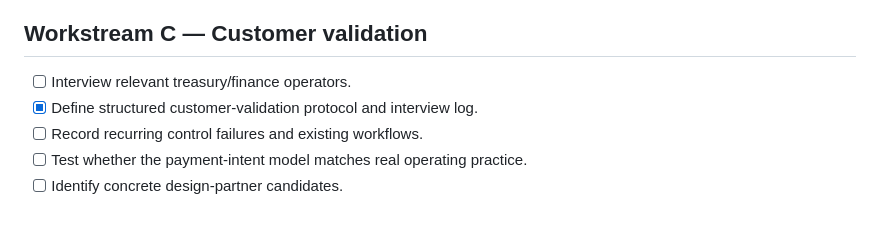
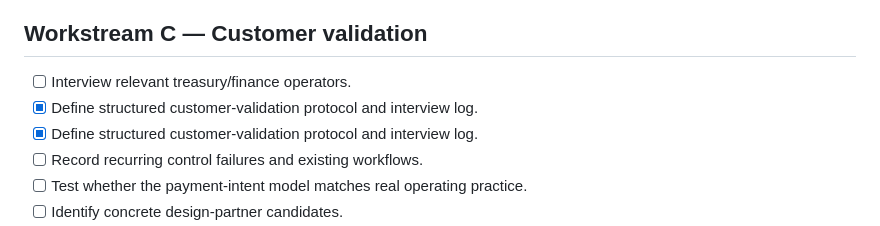
Before and after one commit to Nuble-hub/nuble-vaeriq, a Markdown page: docs/MILESTONE_02.md, the part around the change. Rendered like a GitHub page.

```diff
--- a/docs/MILESTONE_02.md
+++ b/docs/MILESTONE_02.md
@@ -45,6 +45,7 @@ This is intentionally a demo-grade persistence layer, not a production treasury
 ## Workstream C — Customer validation
 
 - [ ] Interview relevant treasury/finance operators.
+- [x] Define structured customer-validation protocol and interview log.
 - [x] Define structured customer-validation protocol and interview log.
 - [ ] Record recurring control failures and existing workflows.
 - [ ] Test whether the payment-intent model matches real operating practice.
```
